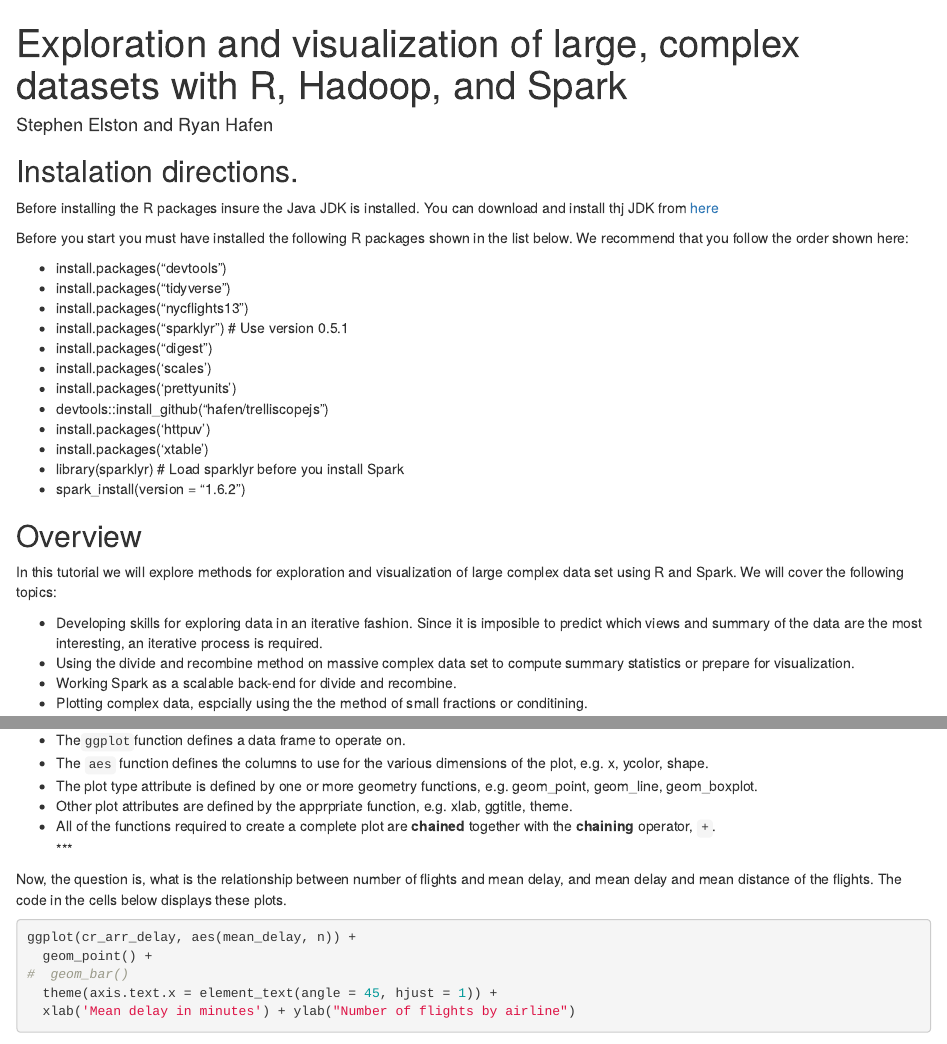
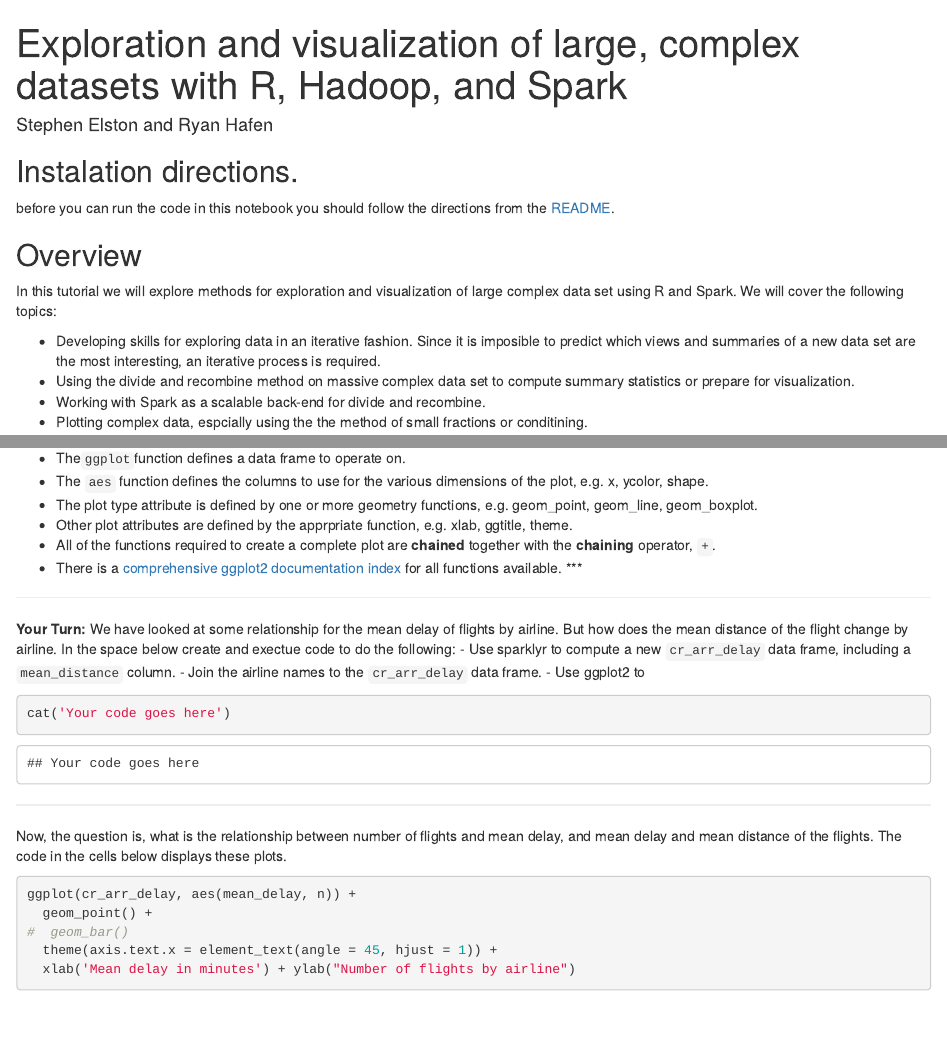
Before and after one commit to hafen/strata2017, an R Markdown document (BigDataVisualization.Rmd): the page in a window 1100 px wide, from its top, and a second part further down, joined at a grey line. Rendered offline with R 4.5, knitr and Pandoc, with nearby package versions; some code elsewhere in the file could not run offline.

Commit message:
Editorial changes and added an exercise.

````diff
--- a/BigDataVisualization.Rmd
+++ b/BigDataVisualization.Rmd
@@ -6,31 +6,16 @@ output: html_notebook
 
 ## Instalation directions.
 
-Before installing the R packages insure the Java JDK is installed. You can download and install thj JDK from [here](http://www.oracle.com/technetwork/java/javase/downloads/jdk8-downloads-2133151.html)
-
-Before you start you must have installed the following R packages shown in the list below. We recommend that you follow the order shown here:
-
-- install.packages("devtools")
-- install.packages("tidyverse")
-- install.packages("nycflights13")
--  install.packages("sparklyr") # Use version 0.5.1
-- install.packages("digest")
-- install.packages('scales')
-- install.packages('prettyunits')
-- devtools::install_github("hafen/trelliscopejs")
-- install.packages('httpuv')
-- install.packages('xtable')
-- library(sparklyr) # Load sparklyr before you install Spark
-- spark_install(version = "1.6.2")
+before you can run the code in this notebook you should follow the directions from the [README](https://github.com/hafen/strata2017).
 
 ## Overview
 
 In this tutorial we will explore methods for exploration and  visualization of large complex data set using R and Spark. We will cover the following topics:
 
 
-- Developing skills for exploring data in an iterative fashion. Since it is imposible to predict which views and summary of the data are the most interesting, an iterative process is required.
+- Developing skills for exploring data in an iterative fashion. Since it is imposible to predict which views and summaries of a new data set are the most interesting, an iterative process is required.
 - Using the  divide and recombine method on massive complex data set to compute summary statistics or prepare for visualization.
-- Working Spark as a scalable back-end for divide and recombine.
+- Working with Spark as a scalable back-end for divide and recombine.
 - Plotting complex data, espcially using the the  method of small fractions or conditining.
 
 ## Introduction to divide and recombine
@@ -194,8 +172,18 @@ ggplot(cr_arr_delay, aes(fct_reorder(name, n), n)) +
 - The plot type attribute is defined by one or more geometry functions, e.g. geom_point, geom_line, geom_boxplot.
 - Other plot attributes are defined by the apprpriate function, e.g. xlab, ggtitle, theme.
 - All of the functions required to create a complete plot are **chained** together with the **chaining** operator, `+`.
+- There is a [comprehensive ggplot2 documentation index](http://docs.ggplot2.org/current/) for all functions available.
 ***
 
+***
+**Your Turn:** We have looked at some relationship for the mean delay of flights by airline. But how does the mean distance of the flight change by airline. In the space below create and exectue code to do the following:
+- Use sparklyr to compute a new `cr_arr_delay` data frame, including a `mean_distance` column.
+- Join the airline names to the `cr_arr_delay` data frame.
+- Use ggplot2 to
+```{R}
+cat('Your code goes here')
+```
+***
 
 Now, the question is, what is the relationship between number of flights and mean delay, and mean delay and mean distance of the flights. The code in the cells below displays these plots.
 
````
Also changed, not shown: Sparklyr.jpg, BigDataVisualization.Rmd (23 more changed lines).
